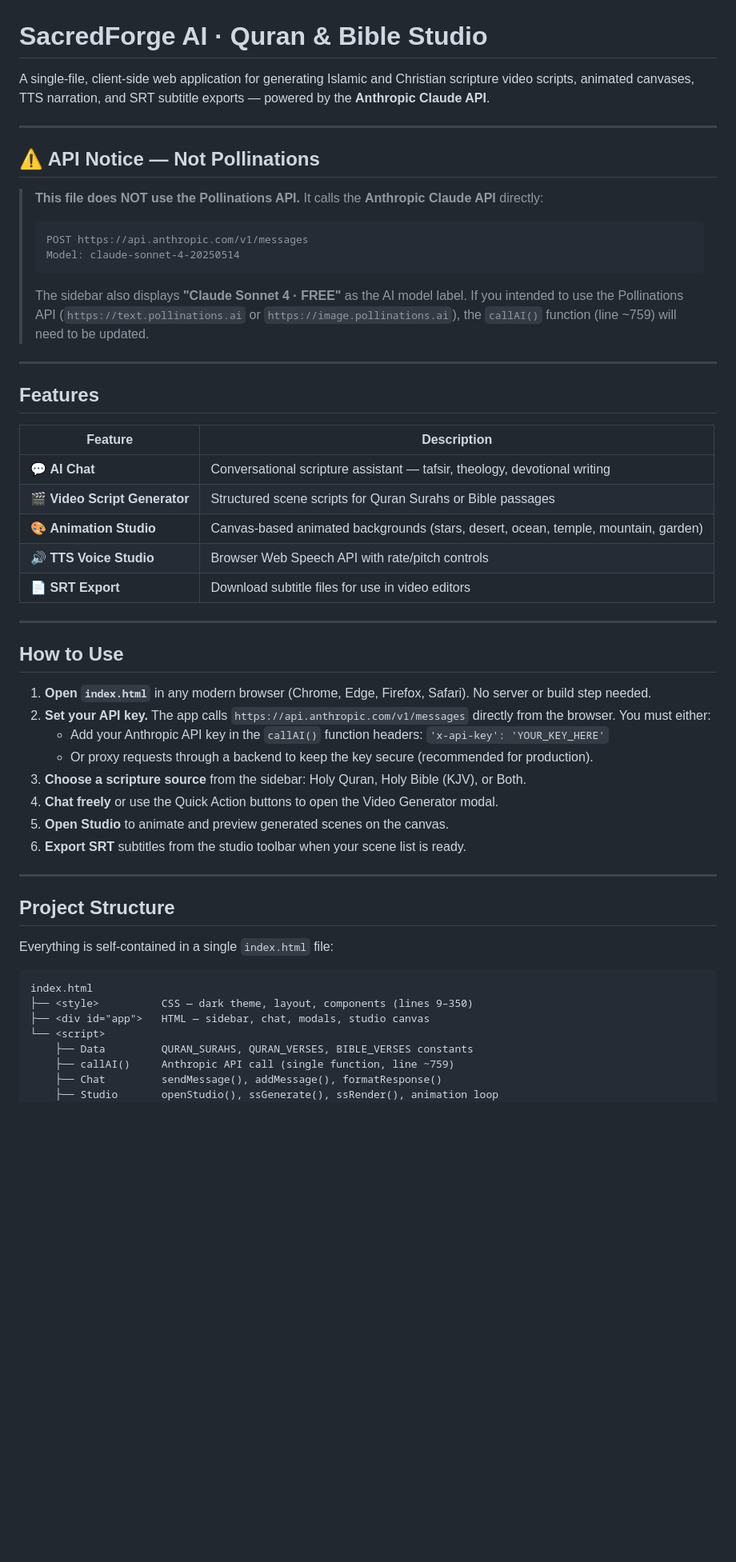
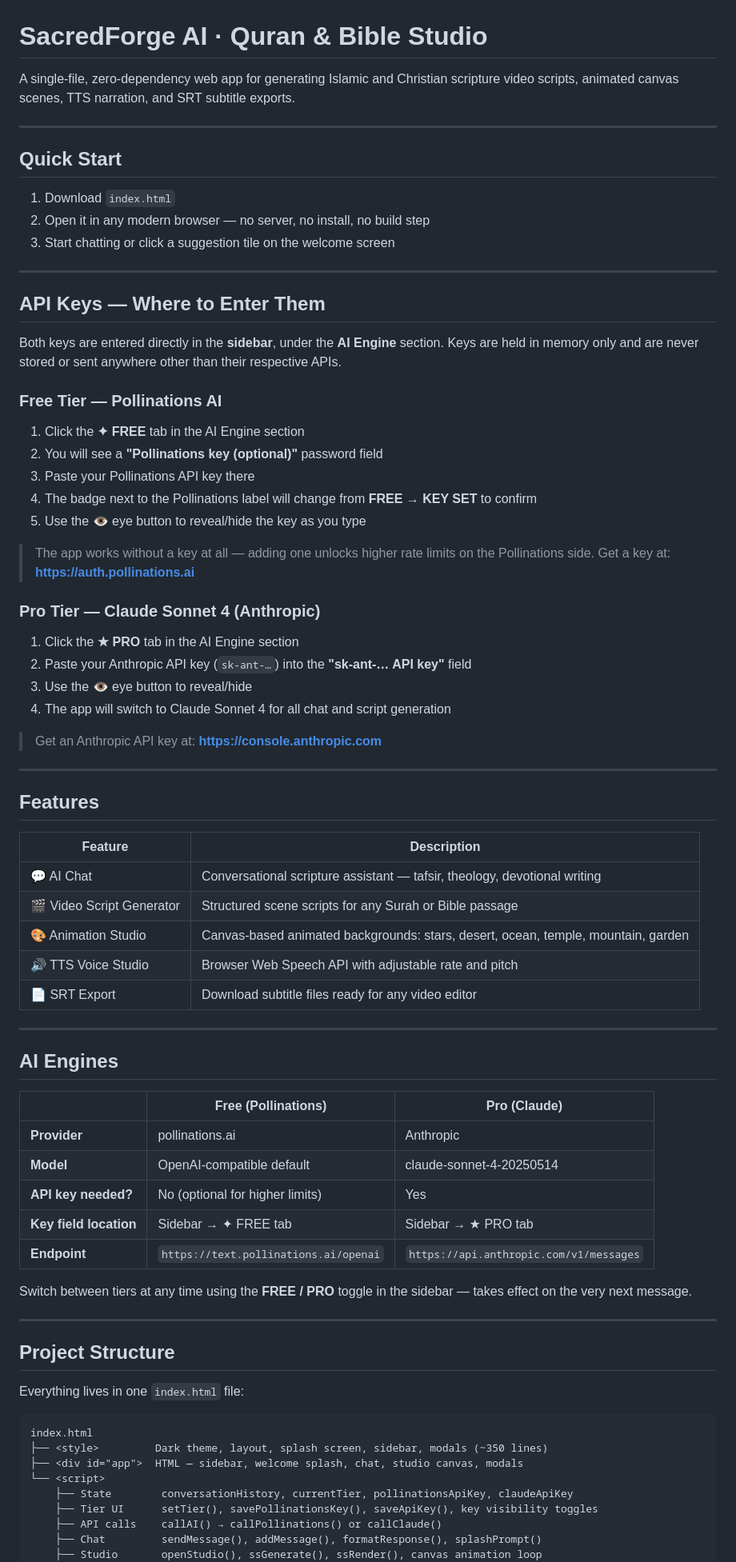
Before and after one commit to timeyinallout-cloud/-SacredForge-AI, a Markdown page: README.md, the part around one of its changes. Shown at 80% size. Rendered like a GitHub page; blank space fills up the shorter version.

````diff
--- a/README.md
+++ b/README.md
@@ -1,21 +1,40 @@
 # SacredForge AI · Quran & Bible Studio
 
-A single-file, client-side web application for generating Islamic and Christian scripture video scripts, animated canvases, TTS narration, and SRT subtitle exports — powered by the **Anthropic Claude API**.
+A single-file, zero-dependency web app for generating Islamic and Christian scripture video scripts, animated canvas scenes, TTS narration, and SRT subtitle exports.
 
 ---
 
-## ⚠️ API Notice — Not Pollinations
+## Quick Start
 
-> **This file does NOT use the Pollinations API.**
-> It calls the **Anthropic Claude API** directly:
->
-> ```
-> POST https://api.anthropic.com/v1/messages
-> Model: claude-sonnet-4-20250514
-> ```
->
-> The sidebar also displays **"Claude Sonnet 4 · FREE"** as the AI model label.
-> If you intended to use the Pollinations API (`https://text.pollinations.ai` or `https://image.pollinations.ai`), the `callAI()` function (line ~759) will need to be updated.
+1. Download `index.html`
+2. Open it in any modern browser — no server, no install, no build step
+3. Start chatting or click a suggestion tile on the welcome screen
+
+---
+
+## API Keys — Where to Enter Them
+
+Both keys are entered directly in the **sidebar**, under the **AI Engine** section. Keys are held in memory only and are never stored or sent anywhere other than their respective APIs.
+
+### Free Tier — Pollinations AI
+
+1. Click the **✦ FREE** tab in the AI Engine section
+2. You will see a **"Pollinations key (optional)"** password field
+3. Paste your Pollinations API key there
+4. The badge next to the Pollinations label will change from **FREE → KEY SET** to confirm
+5. Use the 👁 eye button to reveal/hide the key as you type
+
+> The app works without a key at all — adding one unlocks higher rate limits on the Pollinations side.
+> Get a key at: **https://auth.pollinations.ai**
+
+### Pro Tier — Claude Sonnet 4 (Anthropic)
+
+1. Click the **★ PRO** tab in the AI Engine section
+2. Paste your Anthropic API key (`sk-ant-…`) into the **"sk-ant-… API key"** field
+3. Use the 👁 eye button to reveal/hide
+4. The app will switch to Claude Sonnet 4 for all chat and script generation
+
+> Get an Anthropic API key at: **https://console.anthropic.com**
 
 ---
 
@@ -23,38 +42,40 @@ A single-file, client-side web application for generating Islamic and Christian
 
 | Feature | Description |
 |---|---|
-| 💬 **AI Chat** | Conversational scripture assistant — tafsir, theology, devotional writing |
-| 🎬 **Video Script Generator** | Structured scene scripts for Quran Surahs or Bible passages |
-| 🎨 **Animation Studio** | Canvas-based animated backgrounds (stars, desert, ocean, temple, mountain, garden) |
-| 🔊 **TTS Voice Studio** | Browser Web Speech API with rate/pitch controls |
-| 📄 **SRT Export** | Download subtitle files for use in video editors |
+| 💬 AI Chat | Conversational scripture assistant — tafsir, theology, devotional writing |
+| 🎬 Video Script Generator | Structured scene scripts for any Surah or Bible passage |
+| 🎨 Animation Studio | Canvas-based animated backgrounds: stars, desert, ocean, temple, mountain, garden |
+| 🔊 TTS Voice Studio | Browser Web Speech API with adjustable rate and pitch |
+| 📄 SRT Export | Download subtitle files ready for any video editor |
 
 ---
 
-## How to Use
+## AI Engines
 
-1. **Open `index.html`** in any modern browser (Chrome, Edge, Firefox, Safari). No server or build step needed.
-2. **Set your API key.** The app calls `https://api.anthropic.com/v1/messages` directly from the browser. You must either:
-   - Add your Anthropic API key in the `callAI()` function headers: `'x-api-key': 'YOUR_KEY_HERE'`
-   - Or proxy requests through a backend to keep the key secure (recommended for production).
-3. **Choose a scripture source** from the sidebar: Holy Quran, Holy Bible (KJV), or Both.
-4. **Chat freely** or use the Quick Action buttons to open the Video Generator modal.
-5. **Open Studio** to animate and preview generated scenes on the canvas.
-6. **Export SRT** subtitles from the studio toolbar when your scene list is ready.
+| | Free (Pollinations) | Pro (Claude) |
+|---|---|---|
+| **Provider** | pollinations.ai | Anthropic |
+| **Model** | OpenAI-compatible default | claude-sonnet-4-20250514 |
+| **API key needed?** | No (optional for higher limits) | Yes |
+| **Key field location** | Sidebar → ✦ FREE tab | Sidebar → ★ PRO tab |
+| **Endpoint** | `https://text.pollinations.ai/openai` | `https://api.anthropic.com/v1/messages` |
+
+Switch between tiers at any time using the **FREE / PRO** toggle in the sidebar — takes effect on the very next message.
 
 ---
 
 ## Project Structure
 
-Everything is self-contained in a single `index.html` file:
+Everything lives in one `index.html` file:
 
 ```
 index.html
-├── <style>          CSS — dark theme, layout, components (lines 9–350)
-├── <div id="app">   HTML — sidebar, chat, modals, studio canvas
+├── <style>         Dark theme, layout, splash screen, sidebar, modals (~350 lines)
+├── <div id="app">  HTML — sidebar, welcome splash, chat, studio canvas, modals
 └── <script>
-    ├── Data         QURAN_SURAHS, QURAN_VERSES, BIBLE_VERSES constants
-    ├── callAI()     Anthropic API call (single function, line ~759)
-    ├── Chat         sendMessage(), addMessage(), formatResponse()
-    ├── Studio       openStudio(), ssGenerate(), ssRender(), animation loop
+    ├── State        conversationHistory, currentTier, pollinationsApiKey, claudeApiKey
+    ├── Tier UI      setTier(), savePollinationsKey(), saveApiKey(), key visibility toggles
+    ├── API calls    callAI() → callPollinations() or callClaude()
+    ├── Chat         sendMessage(), addMessage(), formatResponse(), splashPrompt()
+    ├── Studio       openStudio(), ssGenerate(), ssRender(), canvas animation loop
     ├── TTS          ttsBrowserSpeak(), ttsStop(), loadVoices()
````
Also changed, not shown: other parts of README.md (+29 -36 lines).
